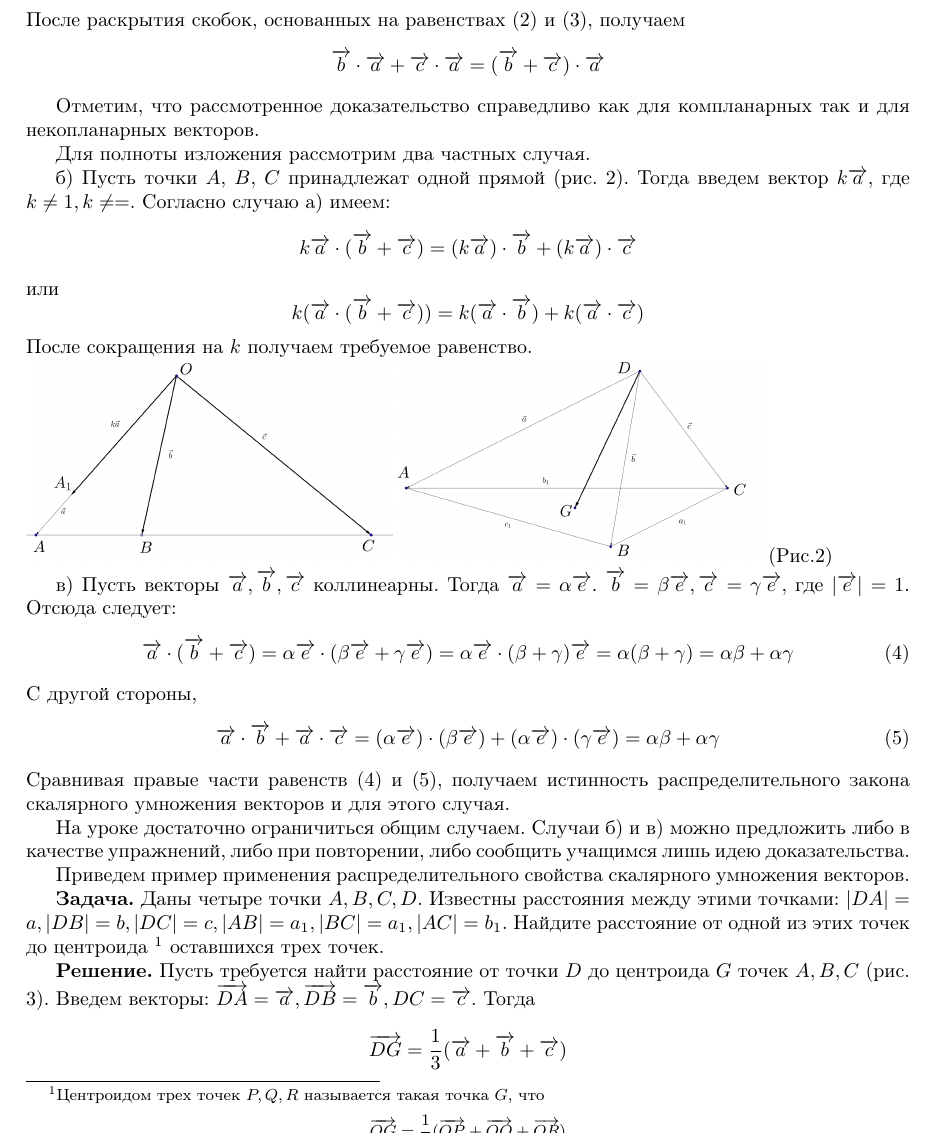
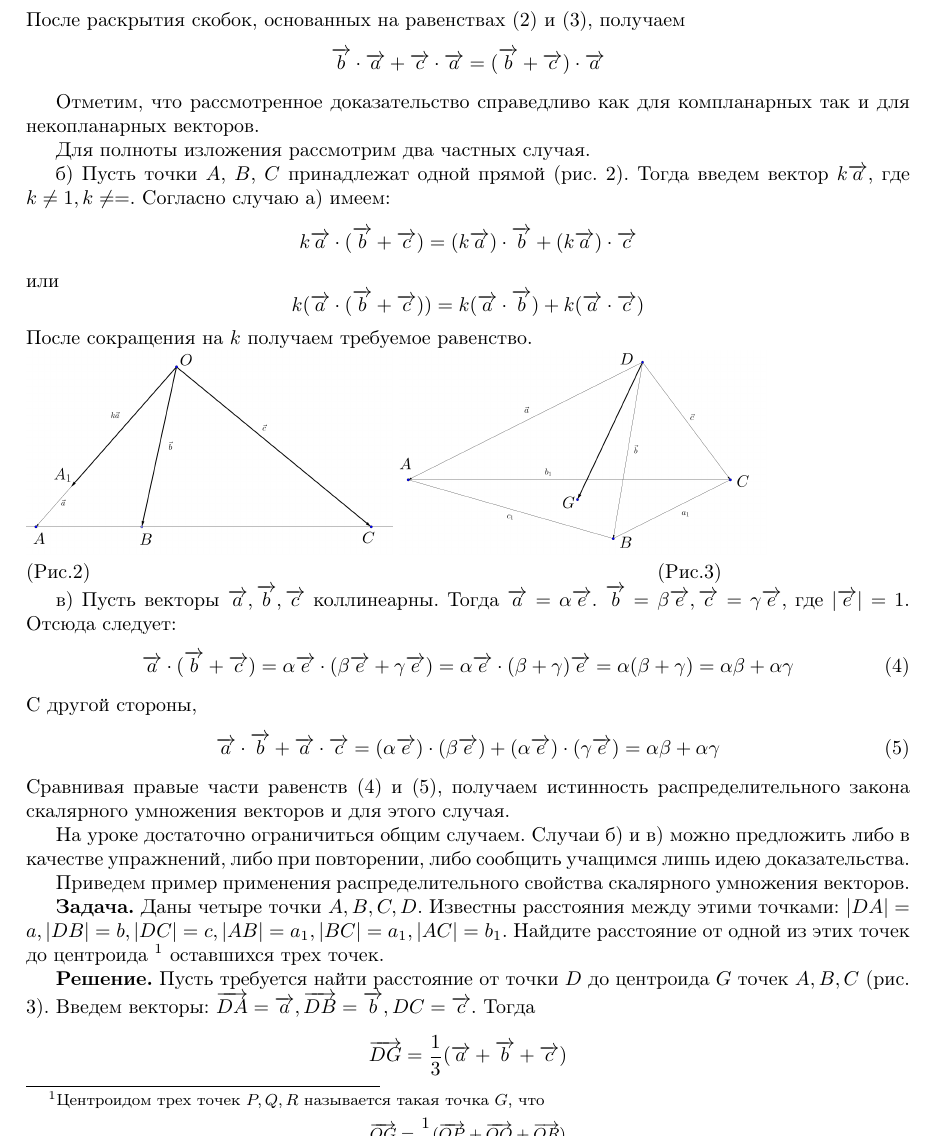
Before and after one commit to proshchenkov/LectureNotes, a LaTeX document (issn 0130-9358/6-79/42-44/document.tex): part of page 4 of 5, cut so that both start at the same text. Compiled offline with pdfLaTeX.

Commit message:
Update document.tex

```diff
--- a/issn 0130-9358/6-79/42-44/document.tex
+++ b/issn 0130-9358/6-79/42-44/document.tex
@@ -95,7 +95,7 @@ $$k(\overrightarrow{a}\cdot(\overrightarrow{b}+\overrightarrow{c}))=k(\overright
 \\
 \includegraphics[scale=0.12]{grigoriev2.png}
 \includegraphics[scale=0.12]{grigoriev3.png}
-(Рис.2)$\hspace{10cm}$(Рис.3)
+\\(Рис.2)$\hspace{10cm}$(Рис.3)
 \par в) Пусть векторы $\overrightarrow{a},\overrightarrow{b},\overrightarrow{c}$ коллинеарны. Тогда $\overrightarrow{a}=\alpha\overrightarrow{e}$. $\overrightarrow{b}=\beta\overrightarrow{e},\overrightarrow{c}=\gamma\overrightarrow{e}$, где $|\overrightarrow{e}|=1$. Отсюда следует:
 \begin{equation}\label{E4}
 \overrightarrow{a}\cdot(\overrightarrow{b}+\overrightarrow{c})=\alpha\overrightarrow{e}\cdot(\beta\overrightarrow{e}+\gamma\overrightarrow{e})=\alpha\overrightarrow{e}\cdot(\beta+\gamma)\overrightarrow{e}=\alpha(\beta+\gamma)=\alpha\beta+\alpha\gamma
```
